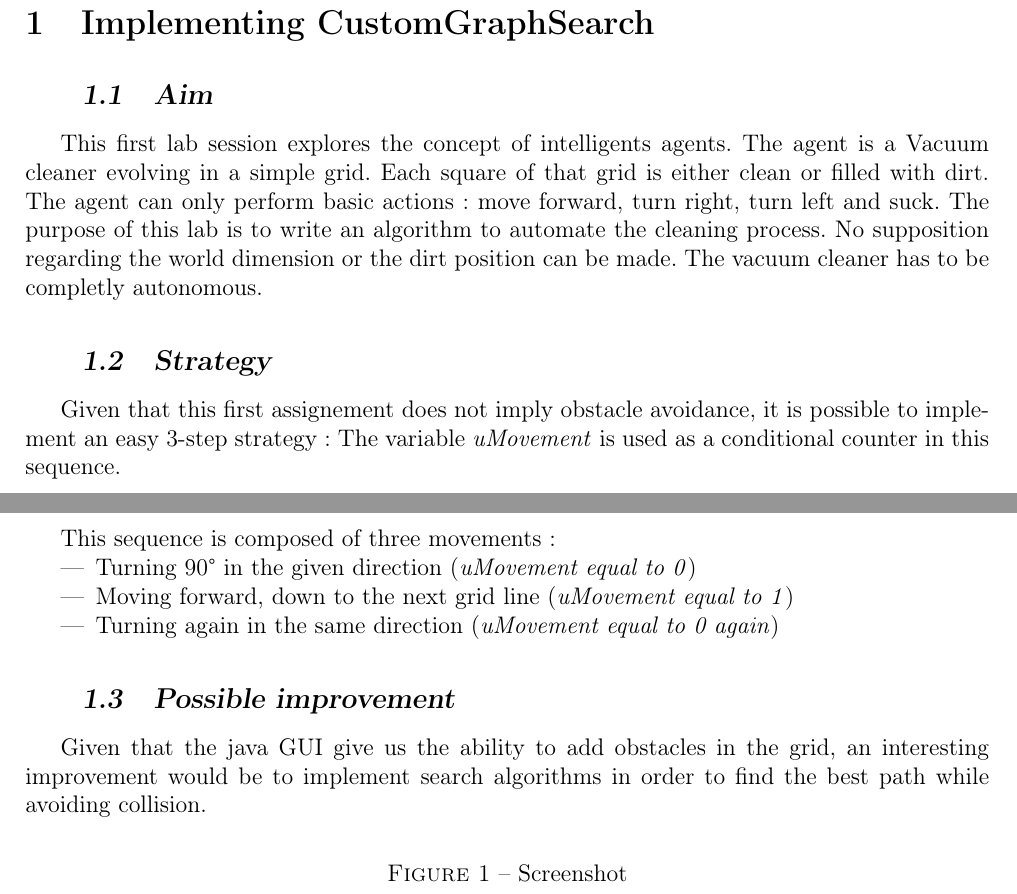
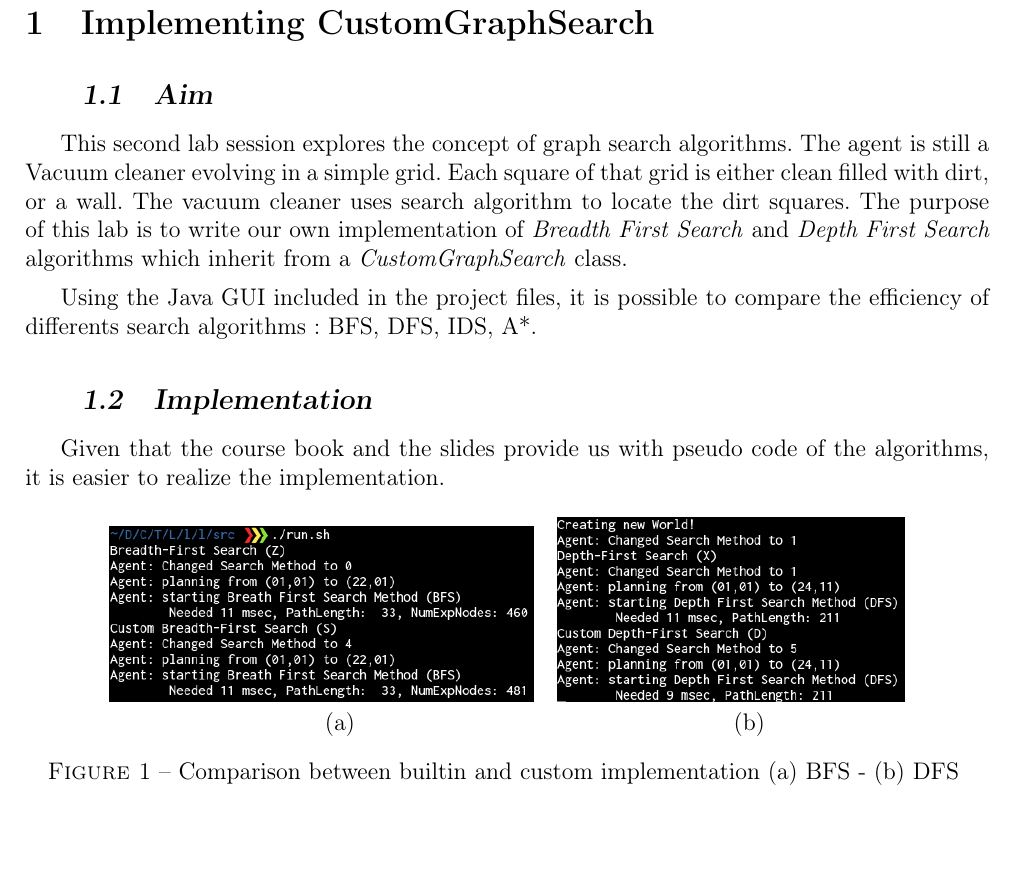
Before and after one commit to ArnaudPec/TDDC17, a LaTeX document (lab2/report/TDDC17_Lab_2_Pecoraro_Arnaud.tex, which reads lab2/report/partie1.tex): two parts of pages 2 and 3 of 4 before the commit and part of page 2 of 3 after it, the two joined at a grey line, cut so that both start at the same text, the shorter picture padded with empty space. Compiled offline with pdfLaTeX.

Commit message:
Lab 2 part 1 finally working, report still in progress

```diff
--- a/lab2/report/partie1.tex
+++ b/lab2/report/partie1.tex
@@ -4,35 +4,44 @@
  \thispagestyle{empty}
 \subsection{Aim}
 
-This first lab session explores the concept of intelligents agents. The agent is a
-Vacuum cleaner evolving in a simple grid. Each square of that grid is either clean
-or filled with dirt. The agent can only perform basic actions :
-move forward, turn right, turn left and suck.
-The purpose of this lab is to write an algorithm to automate the cleaning process.
-No supposition regarding the world dimension or the dirt position can be made.
-The vacuum cleaner has to be completly autonomous.
-\subsection{Strategy}
-Given that this first assignement does not imply obstacle avoidance, it is possible
-to implement an easy 3-step strategy :
-The variable \textit{uMovement} is used as a conditional counter in this sequence.
-\newpage This sequence is composed of three movements :
-\begin{itemize}
-  \item Turning 90° in the given direction (\textit{uMovement equal to 0})
-  \item Moving forward, down to the next grid line (\textit{uMovement equal to 1})
-  \item Turning again in the same direction (\textit{uMovement equal to 0 again})
-\end{itemize}
+This second lab session explores the concept of graph search algorithms. The
+agent is still a Vacuum cleaner evolving in a simple grid.
+Each square of that grid is either clean filled with dirt, or a wall.
+The vacuum cleaner uses search algorithm to locate the dirt squares.
+The purpose of this lab is to write our own implementation of
+\textit{Breadth First Search} and \textit{Depth First Search} algorithms which
+inherit from a \textit{CustomGraphSearch} class.
 
-\subsection{Possible improvement}
+Using the Java GUI included in the project files, it is possible to compare the
+efficiency of differents search algorithms : BFS, DFS, IDS, A*.
 
-Given that the java GUI give us the ability to add obstacles in the grid,
-an interesting improvement would be to implement search algorithms in order to
-find the best path while avoiding collision.
+%\begin{itemize}
+%  \item Turning 90° in the given direction (\textit{uMovement equal to 0})
+%  \item Moving forward, down to the next grid line (\textit{uMovement equal to 1})
+%  \item Turning again in the same direction (\textit{uMovement equal to 0 again})
+%\end{itemize}
+
+\subsection{Implementation}
+
+Given that the course book and the slides provide us with pseudo code of the
+algorithms, it is easier to realize the implementation.
+
+
 
 \begin{figure}[h]
     \centering
+    \begin{tabular}{cc}
+      \includegraphics[width=.44\linewidth,scale=1]{./images/lab2_bfs.png} & \includegraphics[width=.36\linewidth, scale=1.5]{./images/lab2_dfs.png} \\
+      \hspace{0.5cm} (a) & \hspace{0.5cm} (b)
+    \end{tabular}
+    \caption{Comparison between builtin and custom implementation (a) BFS - (b) DFS \label{fig:BFS and DFS}}
+\end{figure}
+
+%\begin{figure}[h]
+%    \centering
     %  \includegraphics[width=0.83\linewidth]{./images/lab_1.png}
-    \caption{Screenshot\label{Vacuum cleaner}}
-\end{figure}
+  %  \caption{Screenshot\label{Vacuum cleaner}}
+%\end{figure}
 
 \newpage
 \thispagestyle{empty}
```
Also changed, not shown: lab2/report/TDDC17_Lab_2_Pecoraro_Arnaud.pdf, lab2/report/images/lab2_bfs.png (added), lab2/report/images/lab2_dfs.png (added), lab2/report/images/lab_1.png (deleted), 6 other files.
